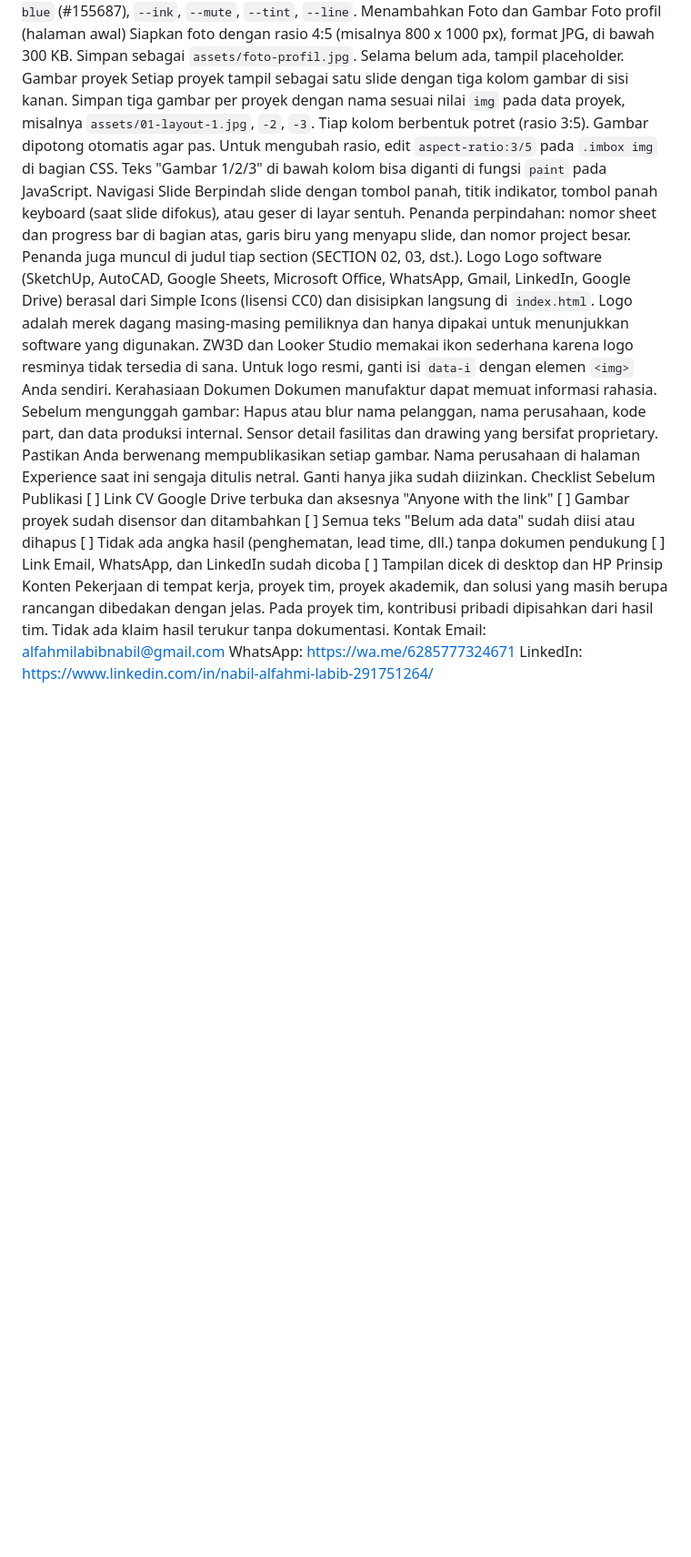
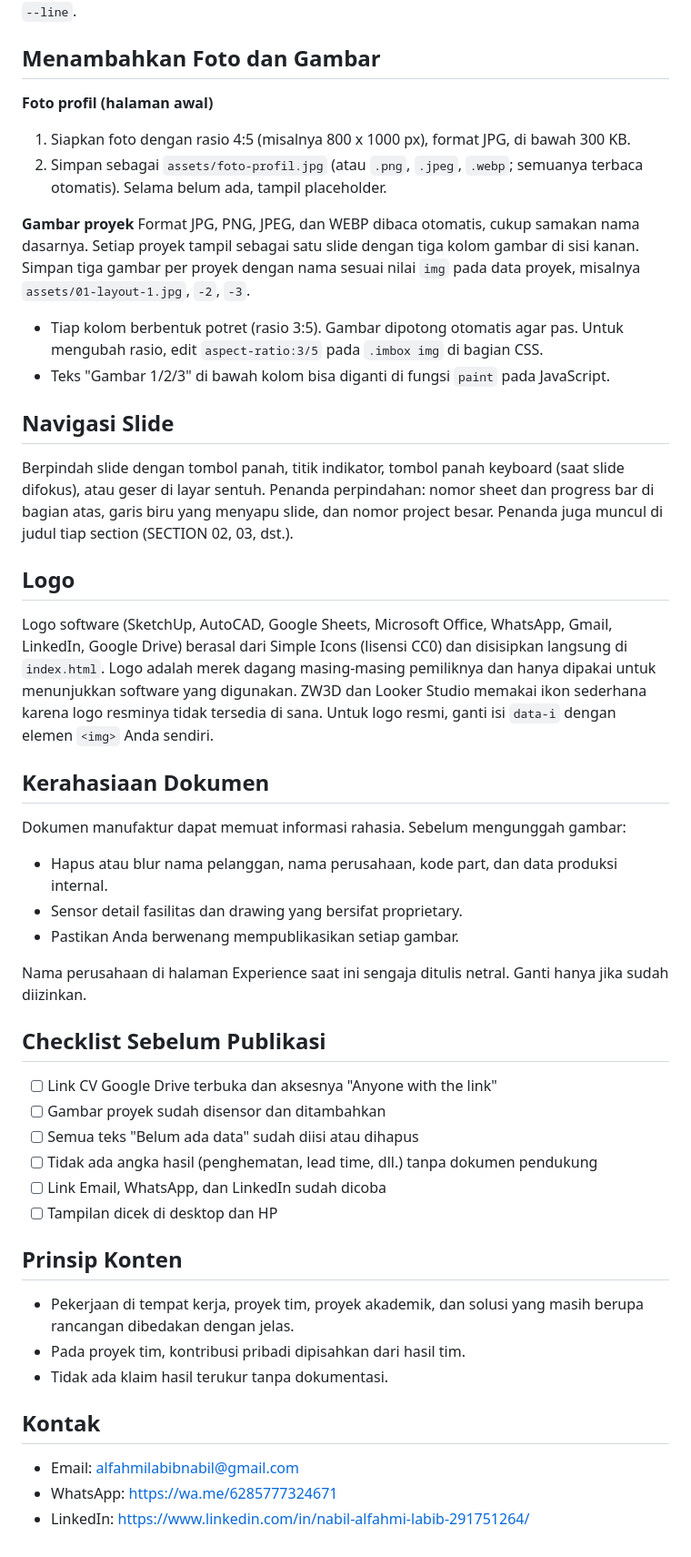
Before and after one commit to nezusofficial01-gif/Creative-Industrial-Portofolio, a Markdown page: README.md, the part around one of its changes. Shown at 91% size. Drawn GitHub-style; blank space fills up the shorter version.

```diff
--- a/README.md
+++ b/README.md
@@ -44,34 +62,52 @@ Warna
 Semua warna ada di `:root` pada bagian `<style>`: `--blue` (#155687), `--ink`, `--mute`, `--tint`, `--line`.
-Menambahkan Foto dan Gambar
-Foto profil (halaman awal)
-Siapkan foto dengan rasio 4:5 (misalnya 800 x 1000 px), format JPG, di bawah 300 KB.
-Simpan sebagai `assets/foto-profil.jpg`. Selama belum ada, tampil placeholder.
-Gambar proyek
-Setiap proyek tampil sebagai satu slide dengan tiga kolom gambar di sisi kanan. Simpan tiga gambar per proyek dengan nama sesuai nilai `img` pada data proyek, misalnya `assets/01-layout-1.jpg`, `-2`, `-3`.
-Tiap kolom berbentuk potret (rasio 3:5). Gambar dipotong otomatis agar pas. Untuk mengubah rasio, edit `aspect-ratio:3/5` pada `.imbox img` di bagian CSS.
-Teks "Gambar 1/2/3" di bawah kolom bisa diganti di fungsi `paint` pada JavaScript.
-Navigasi Slide
+
+## Menambahkan Foto dan Gambar
+
+**Foto profil (halaman awal)**
+1. Siapkan foto dengan rasio 4:5 (misalnya 800 x 1000 px), format JPG, di bawah 300 KB.
+2. Simpan sebagai `assets/foto-profil.jpg` (atau `.png`, `.jpeg`, `.webp`; semuanya terbaca otomatis). Selama belum ada, tampil placeholder.
+
+**Gambar proyek**
+Format JPG, PNG, JPEG, dan WEBP dibaca otomatis, cukup samakan nama dasarnya. Setiap proyek tampil sebagai satu slide dengan tiga kolom gambar di sisi kanan. Simpan tiga gambar per proyek dengan nama sesuai nilai `img` pada data proyek, misalnya `assets/01-layout-1.jpg`, `-2`, `-3`.
+
+- Tiap kolom berbentuk potret (rasio 3:5). Gambar dipotong otomatis agar pas. Untuk mengubah rasio, edit `aspect-ratio:3/5` pada `.imbox img` di bagian CSS.
+- Teks "Gambar 1/2/3" di bawah kolom bisa diganti di fungsi `paint` pada JavaScript.
+
+## Navigasi Slide
+
 Berpindah slide dengan tombol panah, titik indikator, tombol panah keyboard (saat slide difokus), atau geser di layar sentuh. Penanda perpindahan: nomor sheet dan progress bar di bagian atas, garis biru yang menyapu slide, dan nomor project besar. Penanda juga muncul di judul tiap section (SECTION 02, 03, dst.).
-Logo
+
+## Logo
+
 Logo software (SketchUp, AutoCAD, Google Sheets, Microsoft Office, WhatsApp, Gmail, LinkedIn, Google Drive) berasal dari Simple Icons (lisensi CC0) dan disisipkan langsung di `index.html`. Logo adalah merek dagang masing-masing pemiliknya dan hanya dipakai untuk menunjukkan software yang digunakan. ZW3D dan Looker Studio memakai ikon sederhana karena logo resminya tidak tersedia di sana. Untuk logo resmi, ganti isi `data-i` dengan elemen `<img>` Anda sendiri.
-Kerahasiaan Dokumen
+
+## Kerahasiaan Dokumen
+
 Dokumen manufaktur dapat memuat informasi rahasia. Sebelum mengunggah gambar:
-Hapus atau blur nama pelanggan, nama perusahaan, kode part, dan data produksi internal.
-Sensor detail fasilitas dan drawing yang bersifat proprietary.
-Pastikan Anda berwenang mempublikasikan setiap gambar.
+
+- Hapus atau blur nama pelanggan, nama perusahaan, kode part, dan data produksi internal.
+- Sensor detail fasilitas dan drawing yang bersifat proprietary.
+- Pastikan Anda berwenang mempublikasikan setiap gambar.
+
 Nama perusahaan di halaman Experience saat ini sengaja ditulis netral. Ganti hanya jika sudah diizinkan.
-Checklist Sebelum Publikasi
-[ ] Link CV Google Drive terbuka dan aksesnya "Anyone with the link"
-[ ] Gambar proyek sudah disensor dan ditambahkan
-[ ] Semua teks "Belum ada data" sudah diisi atau dihapus
-[ ] Tidak ada angka hasil (penghematan, lead time, dll.) tanpa dokumen pendukung
-[ ] Link Email, WhatsApp, dan LinkedIn sudah dicoba
-[ ] Tampilan dicek di desktop dan HP
-Prinsip Konten
-Pekerjaan di tempat kerja, proyek tim, proyek akademik, dan solusi yang masih berupa rancangan dibedakan dengan jelas.
-Pada proyek tim, kontribusi pribadi dipisahkan dari hasil tim.
-Tidak ada klaim hasil terukur tanpa dokumentasi.
-Kontak
-Email: alfahmilabibnabil@gmail.com
-WhatsApp: https://wa.me/6285777324671
-LinkedIn: https://www.linkedin.com/in/nabil-alfahmi-labib-291751264/
+
+## Checklist Sebelum Publikasi
+
+- [ ] Link CV Google Drive terbuka dan aksesnya "Anyone with the link"
+- [ ] Gambar proyek sudah disensor dan ditambahkan
+- [ ] Semua teks "Belum ada data" sudah diisi atau dihapus
+- [ ] Tidak ada angka hasil (penghematan, lead time, dll.) tanpa dokumen pendukung
+- [ ] Link Email, WhatsApp, dan LinkedIn sudah dicoba
+- [ ] Tampilan dicek di desktop dan HP
+
+## Prinsip Konten
+
+- Pekerjaan di tempat kerja, proyek tim, proyek akademik, dan solusi yang masih berupa rancangan dibedakan dengan jelas.
+- Pada proyek tim, kontribusi pribadi dipisahkan dari hasil tim.
+- Tidak ada klaim hasil terukur tanpa dokumentasi.
+
+## Kontak
+
+- Email: alfahmilabibnabil@gmail.com
+- WhatsApp: https://wa.me/6285777324671
+- LinkedIn: https://www.linkedin.com/in/nabil-alfahmi-labib-291751264/
```
Also changed, not shown: other parts of README.md (+41 -23 lines).
